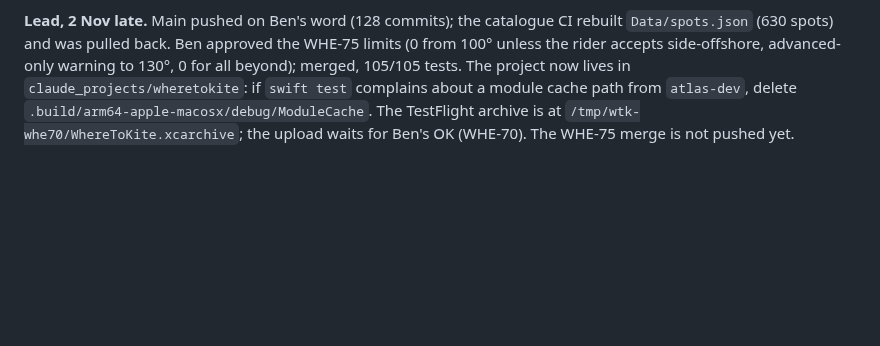
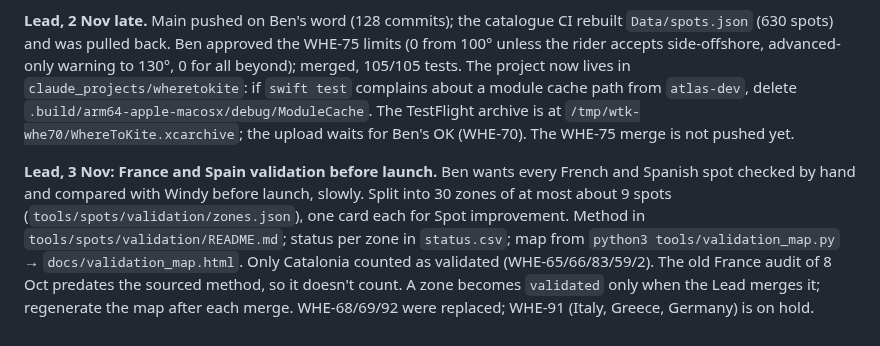
Before and after one commit to benjcvd/wheretokite, a Markdown page: docs/HANDOFF.md, the part around the change. Rendered like a GitHub page; blank space fills up the shorter version.

Commit message:
Handoff: France and Spain validation plan
Co-Authored-By: Claude Opus 5.5 <noreply@anthropic.com>

```diff
--- a/docs/HANDOFF.md
+++ b/docs/HANDOFF.md
@@ -343,3 +343,5 @@ regional rules, so the Catalonia hold was removed.
 All three workstreams are merged into local `main` (a2ba377). Ben's decisions today: WHE-80 ship nothing, WHE-86 dropped, WHE-81/88 models-agree with no Go beyond +3 days (global, no Catalonia rule), WHE-87 three-model mix, Palamós to Pro, WHE-59 approved. For spot facts Ben doesn't know: research online (Windy only as a visitor, to see which beach riders use; pins always from OSM, never copied from Windy, which Ben accepted), otherwise assume the worst. This is now in the Spot improvement role. Ben tested main on his iPhone ("looks clean"). Gotcha: Xcode kept building old copies of the project; they are renamed `*-OLD` and the only project is `atlas-dev/projects/wheretokite`. Install to the phone with `xcodebuild … -destination 'platform=iOS,name=Ben Iphone' -allowProvisioningUpdates` + `xcrun devicectl device install app`. Main has **not been pushed since 27 Oct**, so the bundled catalogue stays stale until the push and the CI rebuild. Next: WHE-75 (side-offshore, a safety rule, Product building it, Ben approves the angles), then push on Ben's word, then the TestFlight upload (WHE-70).
 
 **Lead, 2 Nov late.** Main pushed on Ben's word (128 commits); the catalogue CI rebuilt `Data/spots.json` (630 spots) and was pulled back. Ben approved the WHE-75 limits (0 from 100° unless the rider accepts side-offshore, advanced-only warning to 130°, 0 for all beyond); merged, 105/105 tests. The project now lives in `claude_projects/wheretokite`: if `swift test` complains about a module cache path from `atlas-dev`, delete `.build/arm64-apple-macosx/debug/ModuleCache`. The TestFlight archive is at `/tmp/wtk-whe70/WhereToKite.xcarchive`; the upload waits for Ben's OK (WHE-70). The WHE-75 merge is not pushed yet.
+
+**Lead, 3 Nov: France and Spain validation before launch.** Ben wants every French and Spanish spot checked by hand and compared with Windy before launch, slowly. Split into 30 zones of at most about 9 spots (`tools/spots/validation/zones.json`), one card each for Spot improvement. Method in `tools/spots/validation/README.md`; status per zone in `status.csv`; map from `python3 tools/validation_map.py` → `docs/validation_map.html`. Only Catalonia counted as validated (WHE-65/66/83/59/2). The old France audit of 8 Oct predates the sourced method, so it doesn't count. A zone becomes `validated` only when the Lead merges it; regenerate the map after each merge. WHE-68/69/92 were replaced; WHE-91 (Italy, Greece, Germany) is on hold.
```
